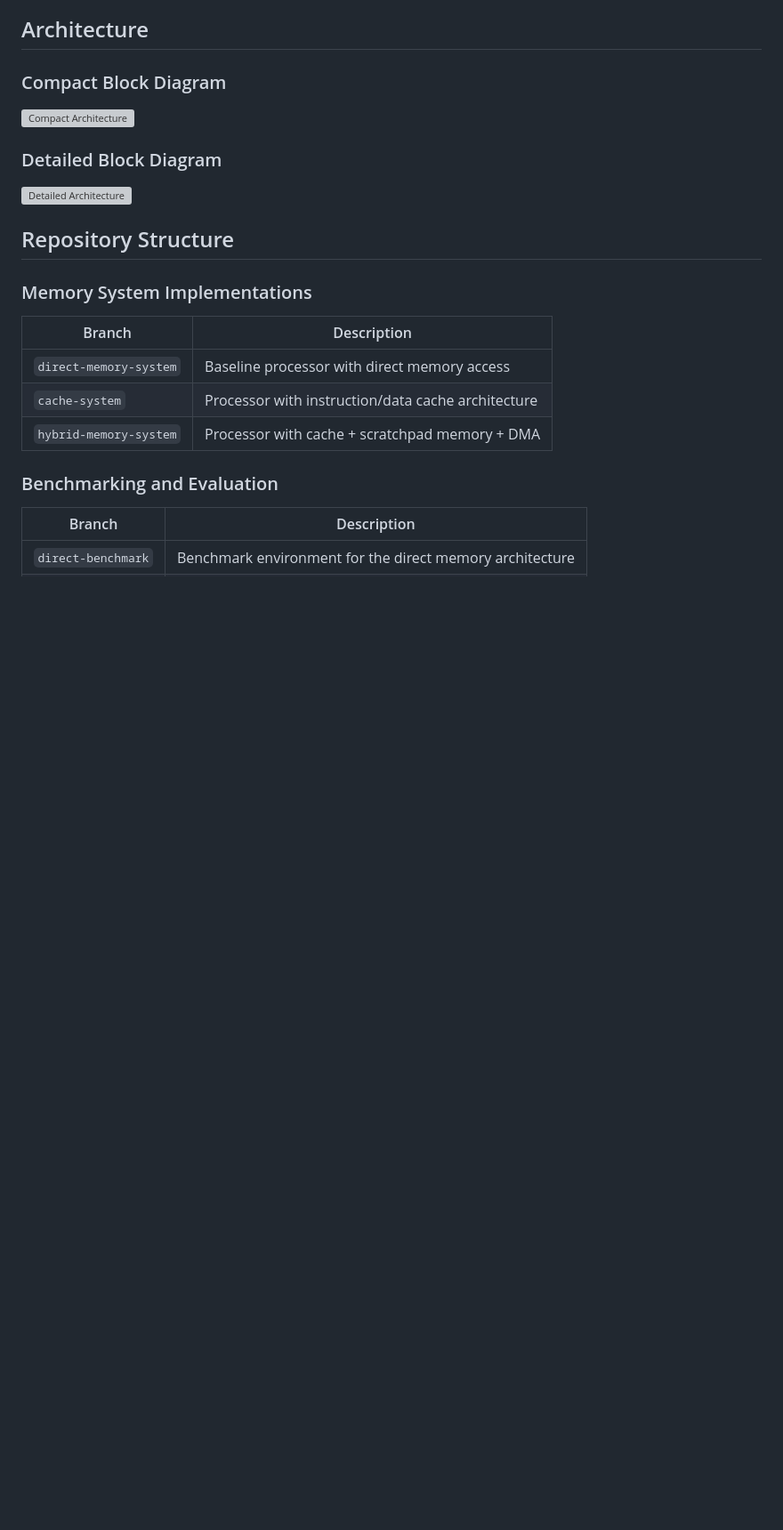
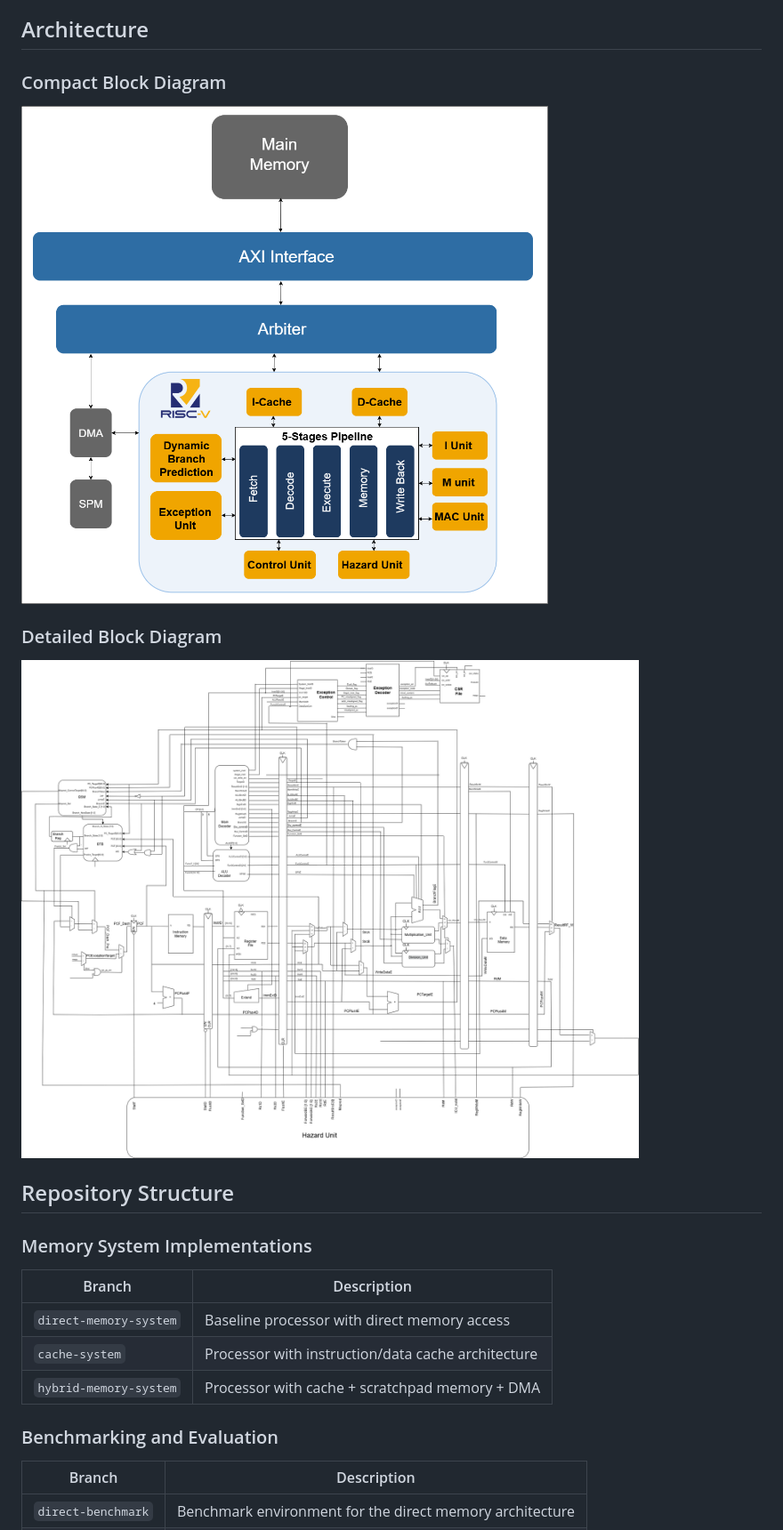
Before and after one commit to muhammadabdelmonem/EdgeCore-V, a Markdown page: README.md, the part around the change. Shown: that part at 89% size. Drawn GitHub-style; pictures changed too: BD/Diagram.drawio.png (added), BD/RiscV64IM.drawio.png (added); blank space fills up the shorter version; grey boxes are pictures that could not be loaded.

```diff
--- a/README.md
+++ b/README.md
@@ -26,11 +26,11 @@ Three memory systems were implemented and compared:
 
 ### Compact Block Diagram
 
-![Compact Architecture](images/compact_block_diagram.png)
+![Compact Architecture](BD/Diagram.drawio.png)
 
 ### Detailed Block Diagram
 
-![Detailed Architecture](images/detailed_block_diagram.png)
+![Detailed Architecture](BD/RiscV64IM.drawio.png)
 
 ## Repository Structure
 
```
